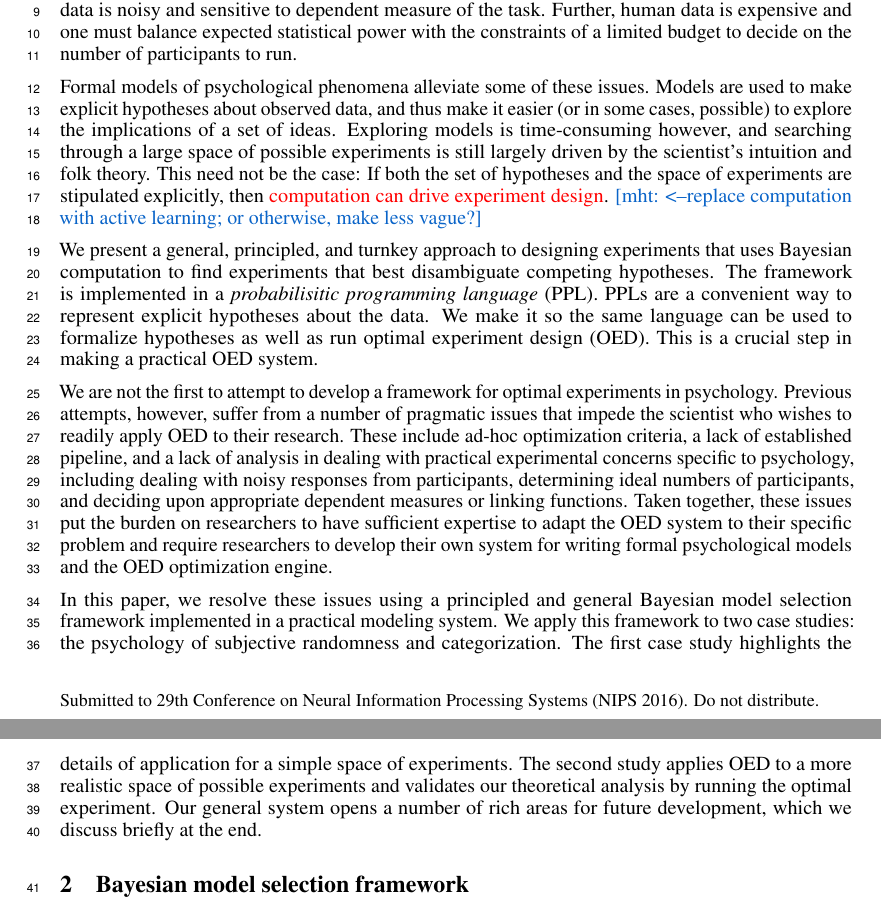
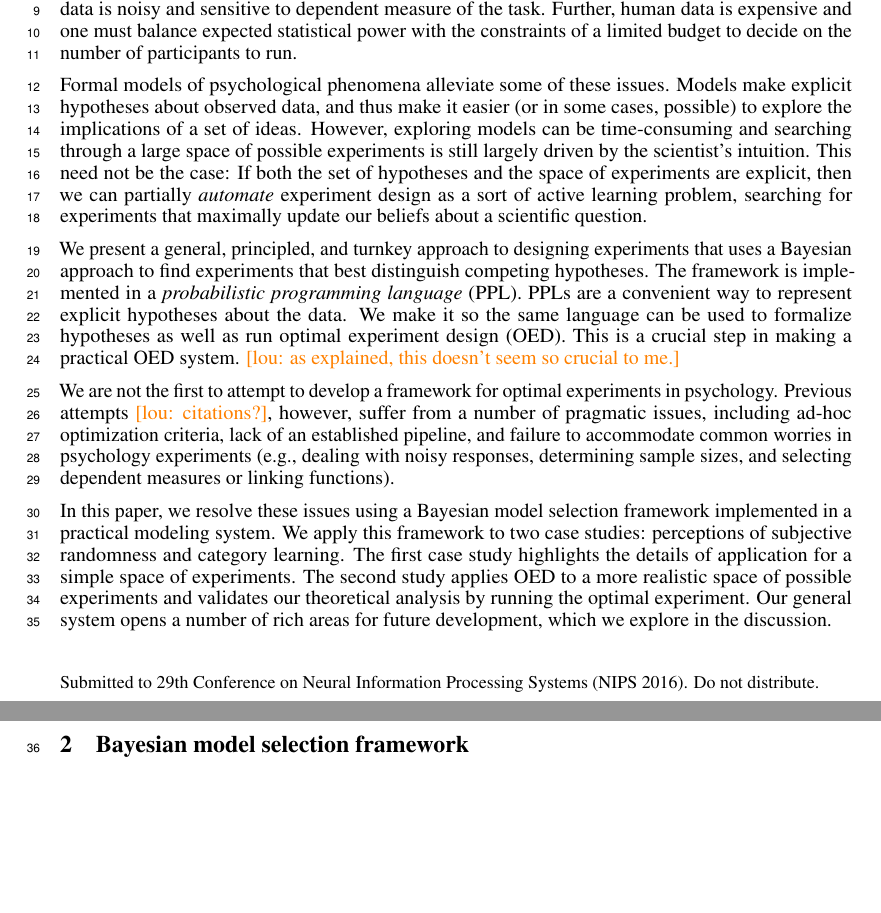
Before and after one commit to mhtess/oed, a LaTeX paper (writing/nips2016/oed_nips_2016.tex): two parts of pages 1 and 2 of 10, joined at a grey line, cut so that both start at the same text, the shorter picture padded with empty space. Compiled offline with pdfLaTeX.

Commit message:
Streamline intro a bit (but still needs work)
e.g., the ppl stuff is not compelling

```diff
--- a/writing/nips2016/oed_nips_2016.tex
+++ b/writing/nips2016/oed_nips_2016.tex
@@ -146,31 +146,27 @@ Human data is noisy and sensitive to dependent measure of the task.
 Further, human data is expensive and one must balance expected statistical power with the constraints of a limited budget to decide on the number of participants to run.
 
 Formal models of psychological phenomena alleviate some of these issues.
-Models are used to make explicit hypotheses about observed data, and thus make it easier (or in some cases, possible) to explore the implications of a set of ideas.
-Exploring models is time-consuming however, and searching through a large space of possible experiments is still largely driven by the scientist's intuition and folk theory.
-This need not be the case: If both the set of hypotheses and the space of experiments are stipulated explicitly, then \red{computation can drive experiment design}. \mht{<--replace computation with active learning; or otherwise, make less vague?}
+Models make explicit hypotheses about observed data, and thus make it easier (or in some cases, possible) to explore the implications of a set of ideas.
+However, exploring models can be time-consuming and searching through a large space of possible experiments is still largely driven by the scientist's intuition.
+This need not be the case: If both the set of hypotheses and the space of experiments are explicit, then we can partially \emph{automate} experiment design as a sort of active learning problem, searching for experiments that maximally update our beliefs about a scientific question.
 
-We present a general, principled, and turnkey approach to designing experiments that uses Bayesian computation to find experiments that
-best disambiguate competing hypotheses.
-The framework is implemented in a \emph{probabilisitic programming language} (PPL).
+We present a general, principled, and turnkey approach to designing experiments that uses a Bayesian approach to find experiments that best distinguish competing hypotheses.
+The framework is implemented in a \emph{probabilistic programming language} (PPL).
 PPLs are a convenient way to represent explicit hypotheses about the data.
 We make it so the same language can be used to formalize hypotheses as well as run optimal experiment design (OED).
-This is a crucial step in making a practical OED system.
+This is a crucial step in making a practical OED system. \lou{as explained, this doesn't seem so crucial to me.}
 
 %Though the framework is Bayesian, it is not directly related to Bayesian models of cognition; rather, it can be applied to any instance in which the scientist has a formal model of the data generating process (including, Bayesian models of cognition).
 
 We are not the first to attempt to develop a framework for optimal experiments in psychology.
-Previous attempts, however, suffer from a number of pragmatic issues that impede the scientist who wishes to readily apply OED to their research.
-These include ad-hoc optimization criteria, a lack of established pipeline,
-and a lack of analysis in dealing with practical experimental concerns specific to psychology, including dealing with noisy responses from participants, determining ideal numbers of participants, and deciding upon appropriate dependent measures or linking functions.
-Taken together, these issues put the burden on researchers to have sufficient expertise to adapt the OED system to their specific problem and
-require researchers to develop their own system for writing formal psychological models and the OED optimization engine.
+Previous attempts \lou{citations?}, however, suffer from a number of pragmatic issues, including ad-hoc optimization criteria, lack of an established pipeline, and failure to accommodate common worries in psychology experiments (e.g., dealing with noisy responses, determining sample sizes, and selecting dependent measures or linking functions).
+% Taken together, these issues put the burden on researchers to have sufficient expertise to adapt the OED system to their specific problem and require researchers to develop their own system for writing formal psychological models and the OED optimization engine.
 
-In this paper, we resolve these issues using a principled and general Bayesian model selection framework implemented in a practical modeling system.
-We apply this framework to two case studies: the psychology of subjective randomness and categorization.
+In this paper, we resolve these issues using a Bayesian model selection framework implemented in a practical modeling system.
+We apply this framework to two case studies: perceptions of subjective randomness and category learning.
 The first case study highlights the details of application for a simple space of experiments.
 The second study applies OED to a more realistic space of possible experiments and validates our theoretical analysis by running the optimal experiment.
-Our general system opens a number of rich areas for future development, which we discuss briefly at the end.
+Our general system opens a number of rich areas for future development, which we explore in the discussion.
 
 %We conclude by highlighting the generality of the approach and areas of future work.
 %\ndg{all the parts are here. needs smoothing. make it clearer that using PPL to represent hypotheses is a key step in making the system practical.}
```
